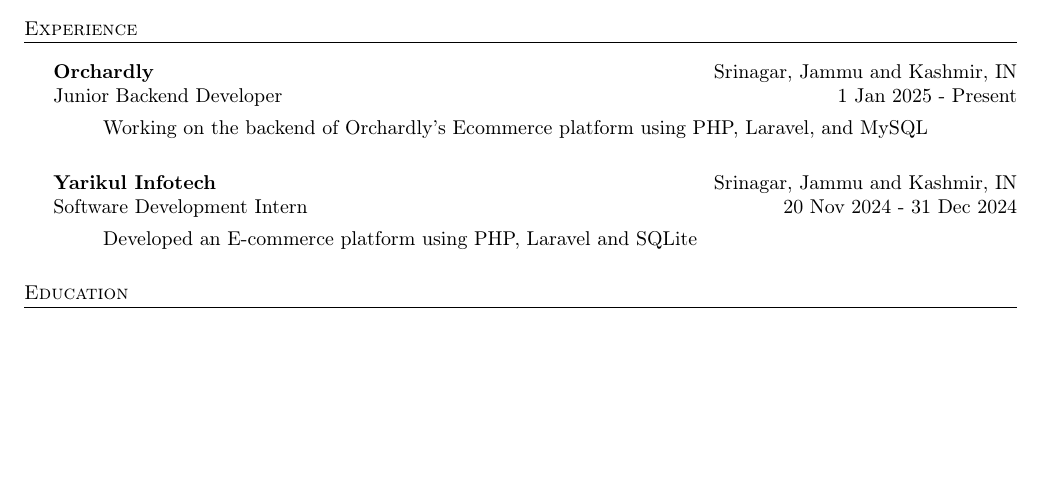
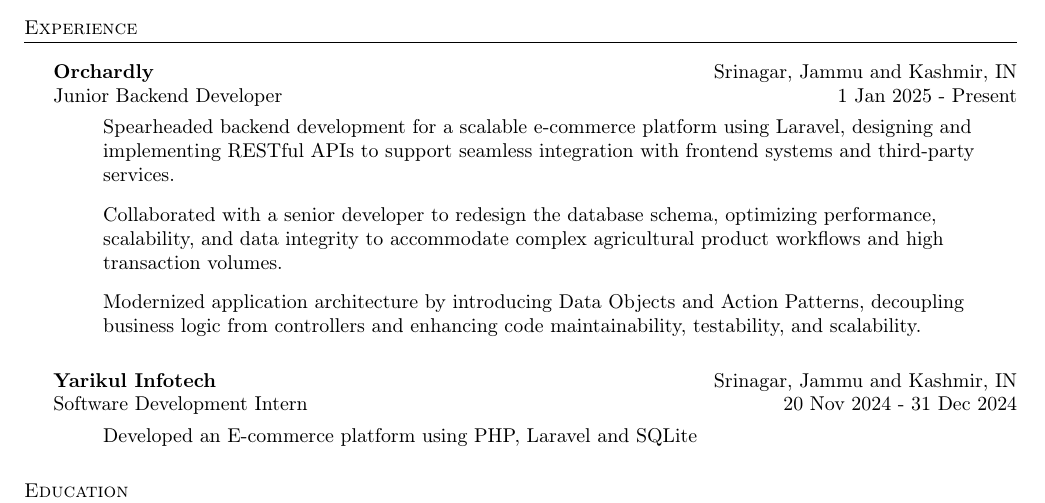
Before and after one commit to syedhuzaif199/resume, a LaTeX CV (Resume-Huzaif.tex): part of page 1 of 2, cut so that both start at the same text, the shorter picture padded with empty space. Compiled offline with pdfLaTeX.

Commit message:
Added details of my experience at orchardly

```diff
--- a/Resume-Huzaif.tex
+++ b/Resume-Huzaif.tex
@@ -100,7 +100,11 @@
     Junior Backend Developer\hfill 1 Jan 2025 - Present\\
     \vspace{-2mm}
     \begin{itemize}
-    \item[] Working on the backend of Orchardly's Ecommerce platform using PHP, Laravel, and MySQL
+    \item[] Spearheaded backend development for a scalable e-commerce platform using Laravel, designing and implementing RESTful APIs to support seamless integration with frontend systems and third-party services.
+
+    \item[] Collaborated with a senior developer to redesign the database schema, optimizing performance, scalability, and data integrity to accommodate complex agricultural product workflows and high transaction volumes.
+
+    \item[] Modernized application architecture by introducing Data Objects and Action Patterns, decoupling business logic from controllers and enhancing code maintainability, testability, and scalability.
     \end{itemize}
       \vspace{2mm}
       \textbf{Yarikul Infotech}\hfill Srinagar, Jammu and Kashmir, IN\\
```
Also changed, not shown: Resume-Huzaif.pdf.
